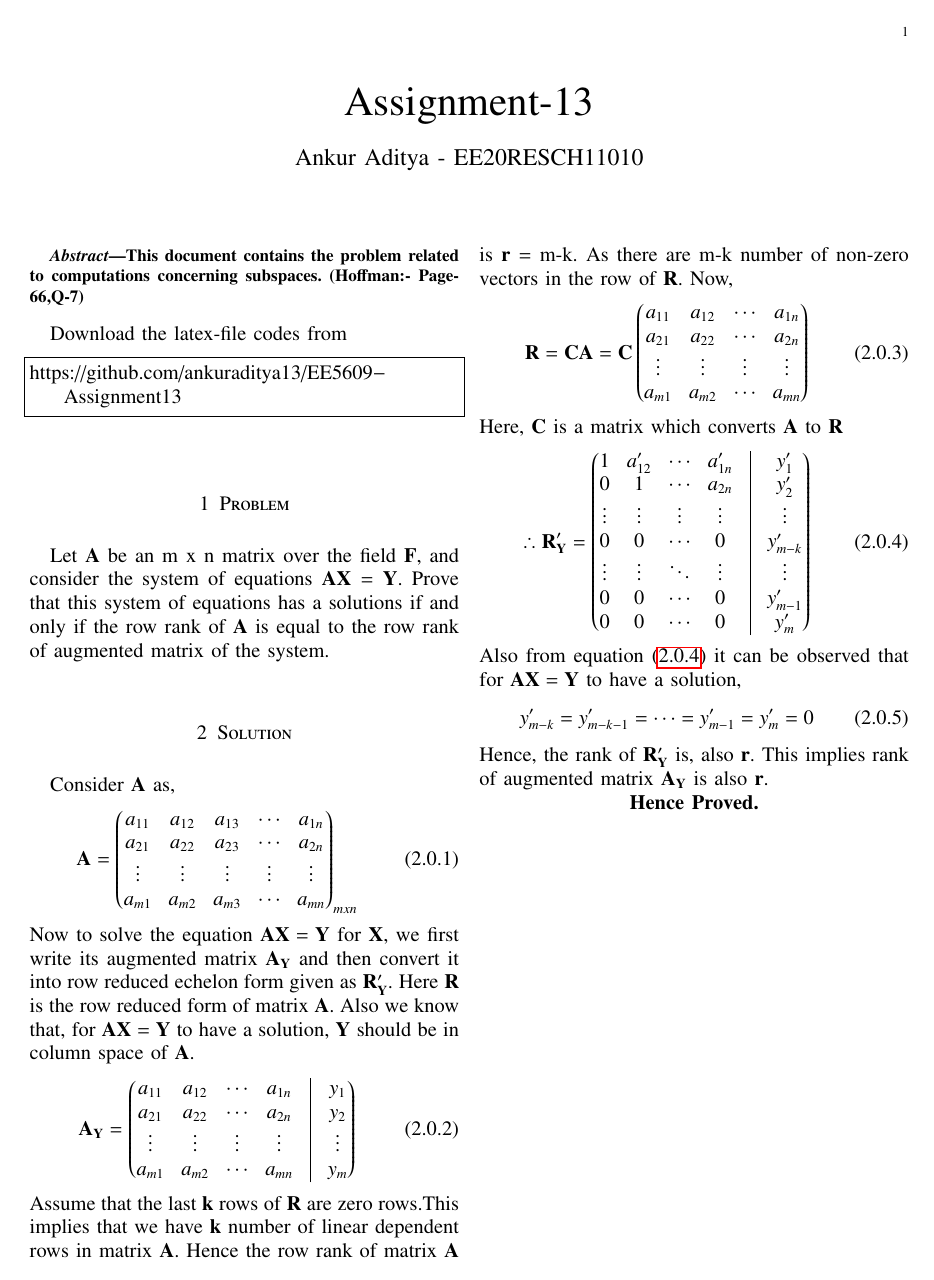
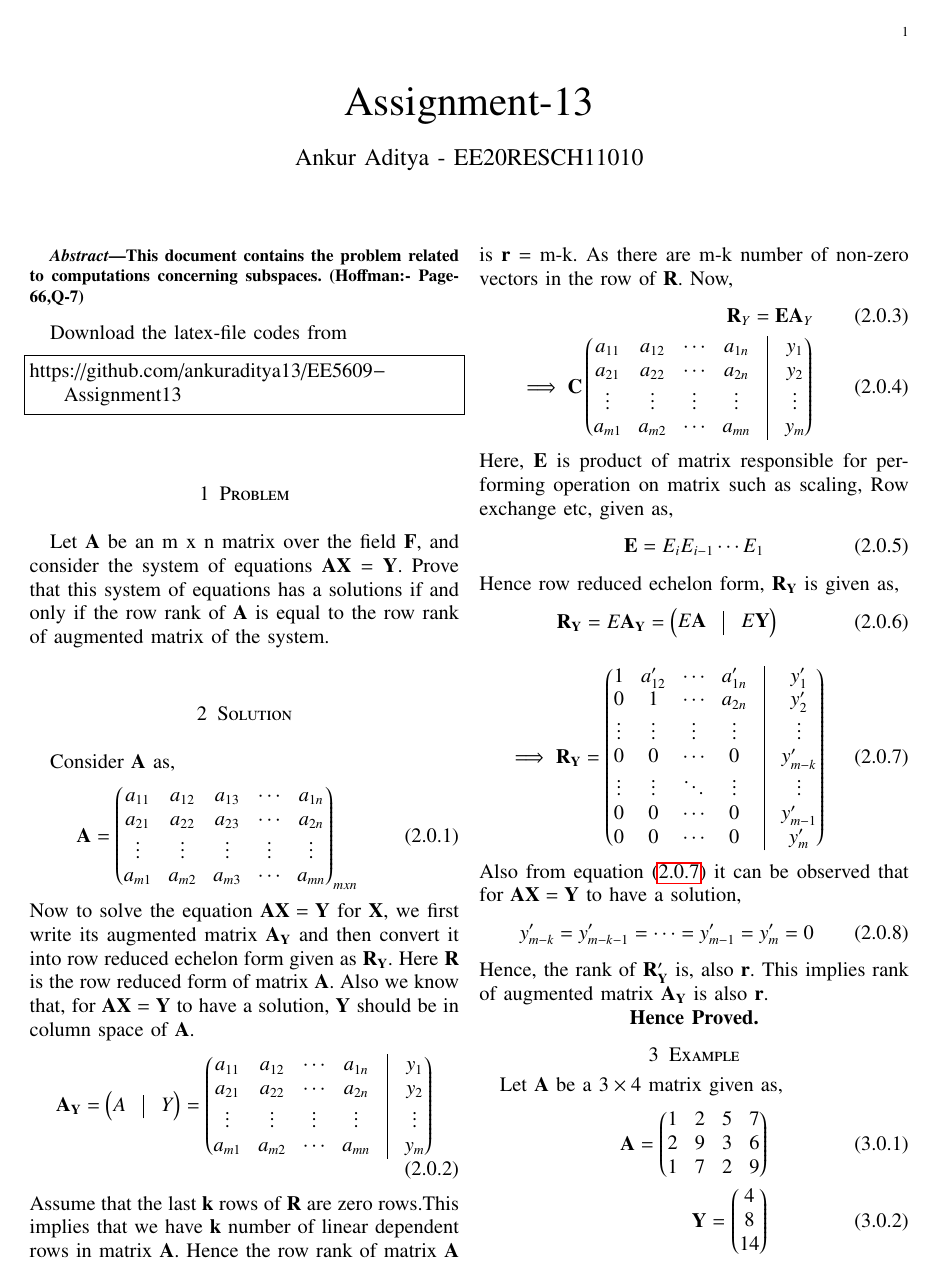
Before and after one commit to ankuraditya13/EE5609-Assignment13, a LaTeX problem sheet (Assignment_13.tex): the whole page before the commit and page 1 of 2 after it. Compiled offline with pdfLaTeX.

Commit message:
Add files via upload

```diff
--- a/Assignment_13.tex
+++ b/Assignment_13.tex
@@ -146,17 +146,24 @@ Consider $\vec{A}$ as,
 \begin{align}
 \vec{A} = \myvec{a_{11}&a_{12}&a_{13}&\cdots&a_{1n}\\a_{21}&a_{22}&a_{23}&\cdots&a_{2n}\\\vdots&\vdots&\vdots&\vdots&\vdots\\a_{m1}&a_{m2}&a_{m3}&\cdots&a_{mn}}_{mxn}
 \end{align}
-Now to solve the equation $\vec{AX}=\vec{Y}$ for $\vec{X}$, we first write its augmented matrix $\vec{A_Y}$ and then convert it into row reduced echelon form given as $\vec{R_Y'}$. Here $\vec{R}$ is the row reduced form of matrix $\vec{A}$. Also we know that, for $\vec{AX}=\vec{Y}$ to have a solution, $\vec{Y}$ should be in column space of $\vec{A}$.
+Now to solve the equation $\vec{AX}=\vec{Y}$ for $\vec{X}$, we first write its augmented matrix $\vec{A_Y}$ and then convert it into row reduced echelon form given as $\vec{R_Y}$. Here $\vec{R}$ is the row reduced form of matrix $\vec{A}$. Also we know that, for $\vec{AX}=\vec{Y}$ to have a solution, $\vec{Y}$ should be in column space of $\vec{A}$.
 \begin{align}
-\vec{A_Y} = \myvec{a_{11}&a_{12}&\cdots&a_{1n}&\vrule&y_{1} \\a_{21}&a_{22}&\cdots&a_{2n}&\vrule&y_{2}\\\vdots&\vdots&\vdots&\vdots&\vrule&\vdots\\a_{m1}&a_{m2}&\cdots&a_{mn}&\vrule&y_{m}}
+\vec{A_Y}=\myvec{A&\vrule&Y} = \myvec{a_{11}&a_{12}&\cdots&a_{1n}&\vrule&y_{1} \\a_{21}&a_{22}&\cdots&a_{2n}&\vrule&y_{2}\\\vdots&\vdots&\vdots&\vdots&\vrule&\vdots\\a_{m1}&a_{m2}&\cdots&a_{mn}&\vrule&y_{m}}
 \end{align}
 Assume that the last \textbf{k} rows of $\vec{R}$ are zero rows.This implies that we have \textbf{k} number of linear dependent rows in matrix $\vec{A}$. Hence the row rank of matrix $\vec{A}$ is \textbf{r} = m-k. As there are m-k number of non-zero vectors in the row of $\vec{R}$. Now,
 \begin{align}
-\vec{R} = \vec{CA} = \vec{C} \myvec{a_{11}&a_{12}&\cdots&a_{1n}\\a_{21}&a_{22}&\cdots&a_{2n}\\\vdots&\vdots&\vdots&\vdots\\a_{m1}&a_{m2}&\cdots&a_{mn}}
+\vec{R}_{Y} = \vec{EA}_{Y} \\ \implies \vec{C} \myvec{a_{11}&a_{12}&\cdots&a_{1n}&\vrule&y_{1} \\a_{21}&a_{22}&\cdots&a_{2n}&\vrule&y_{2}\\\vdots&\vdots&\vdots&\vdots&\vrule&\vdots\\a_{m1}&a_{m2}&\cdots&a_{mn}&\vrule&y_{m}}
 \end{align}
-Here, $\vec{C}$ is a matrix which converts $\vec{A}$ to $\vec{R}$
+Here, $\vec{E}$ is product of matrix responsible for performing operation on matrix such as scaling, Row exchange etc, given as,
 \begin{align}
-\therefore \vec{R_Y'} = \myvec{1&a'_{12}&\cdots&a'_{1n}&\vrule&y'_{1} \\0&1&\cdots&a_{2n}&\vrule&y'_{2}\\\vdots&\vdots&\vdots&\vdots&\vrule&\vdots\\0&0&\cdots&0&\vrule&y'_{m-k}\\\vdots&\vdots&\ddots&\vdots&\vrule&\vdots\\0&0&\cdots&0&\vrule&y'_{m-1}\\0&0&\cdots&0&\vrule&y'_{m}}\label{rref}
+\vec{E} = E_iE_{i-1} \cdots E_1
+\end{align}
+Hence row reduced echelon form, $\vec{R_Y}$ is given as,
+\begin{align}
+\vec{R_Y} = E\vec{A_Y} = \myvec{E\vec{A}&\vrule&E\vec{Y}}
+\end{align}
+\begin{align}
+\implies \vec{R_Y} = \myvec{1&a'_{12}&\cdots&a'_{1n}&\vrule&y'_{1} \\0&1&\cdots&a_{2n}&\vrule&y'_{2}\\\vdots&\vdots&\vdots&\vdots&\vrule&\vdots\\0&0&\cdots&0&\vrule&y'_{m-k}\\\vdots&\vdots&\ddots&\vdots&\vrule&\vdots\\0&0&\cdots&0&\vrule&y'_{m-1}\\0&0&\cdots&0&\vrule&y'_{m}}\label{rref}
 \end{align}
 Also from equation \eqref{rref} it can be observed that for   $\vec{AX}=\vec{Y}$ to have a solution,
 \begin{align}
@@ -164,3 +171,12 @@ y'_{m-k} = y'_{m-k-1} = \cdots = y'_{m-1} = y'_{m} = 0
 \end{align}
 Hence, the rank of $\vec{R_Y'}$ is, also $\vec{r}$. This implies rank of augmented matrix $\vec{A_Y}$ is also \textbf{r}. \\
 \centerline{\textbf{Hence Proved.}}
+\section{Example}
+Let $\vec{A}$ be a $3\times 4$ matrix given as,
+\begin{align}
+\vec{A} = \myvec{1&2&5&7\\2&9&3&6\\1&7&2&9}\\
+\vec{Y} = \myvec{4\\8\\14}
+\end{align}
+For the time being it could be concluded that the following set of linear equation have a solution as $\vec{Y} \in$ Column-space($\vec{A}$)
+Hence to solve $\vec{AX} = \vec{Y}$ first the augmented matrix $\vec{A_Y}$ is given as,
+\begin{align}
```
Also changed, not shown: Assignment_13.pdf, Assignment_13.tex (15 more changed lines).
